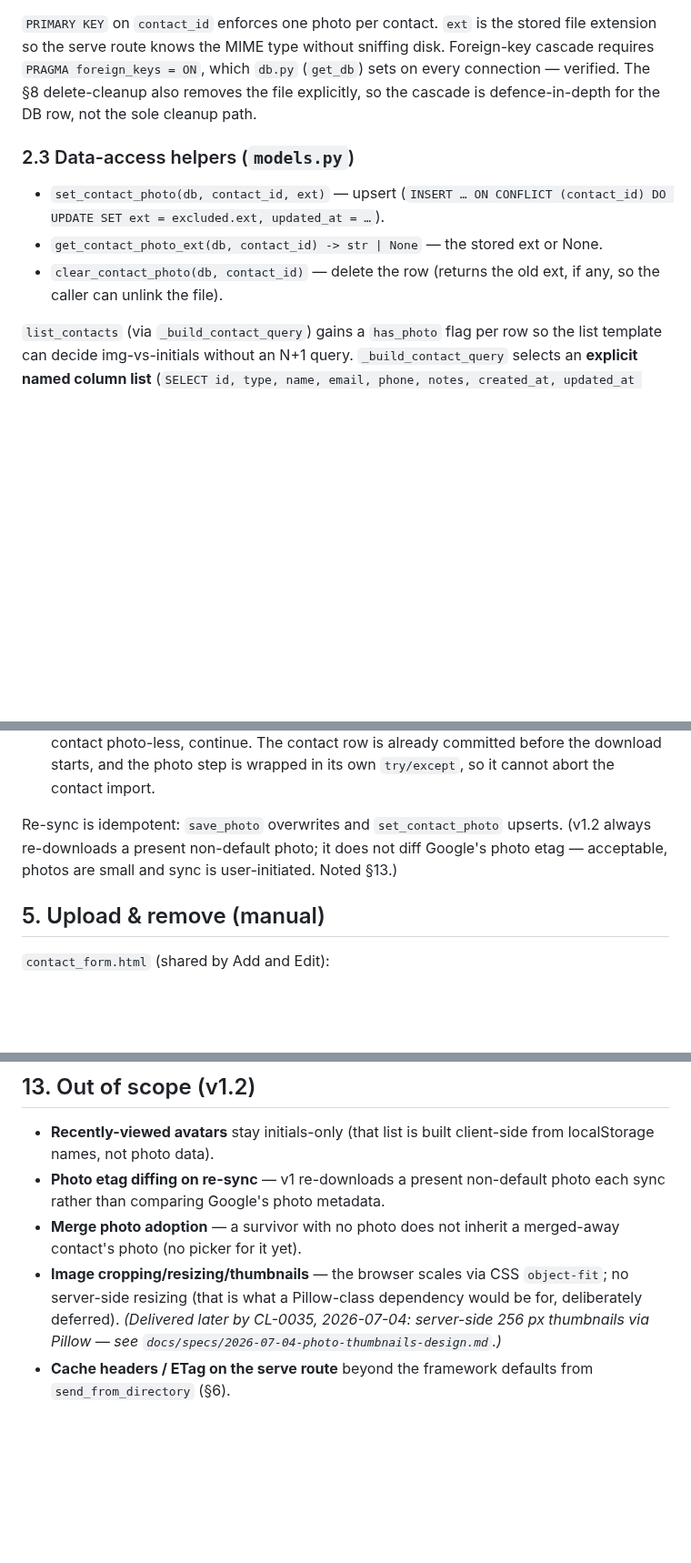
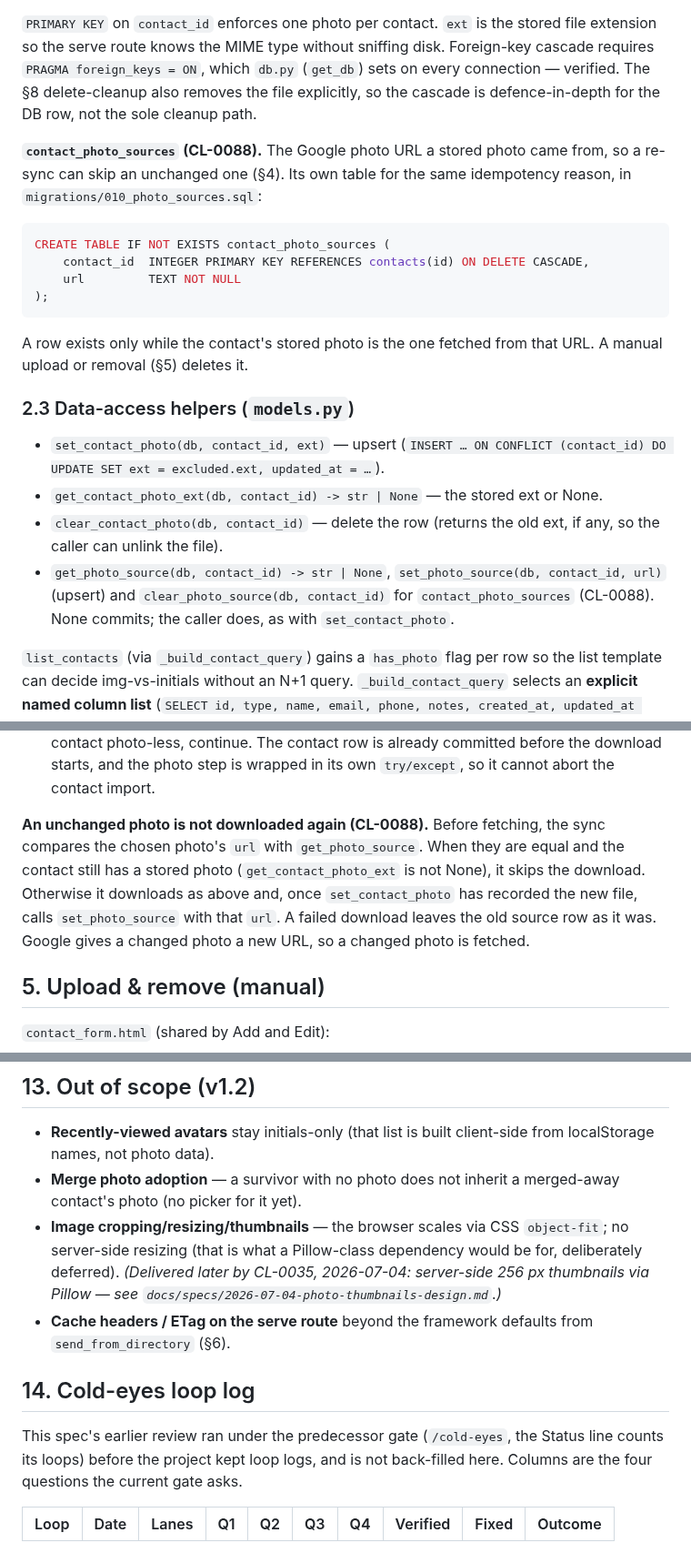
Before and after one commit to milnet01/contact-list, a Markdown page: docs/specs/2026-07-01-contact-photos-design.md, 3 parts joined by grey strips. Shown at 91% size. Rendered like a GitHub page; blank space fills up the shorter version.

Commit message:
CL-0088: spec skipping an unchanged Google photo on re-sync
The photo spec now stores each synced photo's Google URL in a new
contact_photo_sources table (a table, not a column, for the migration
idempotency rule §2.2 already states), skips the download when the URL
is unchanged and a photo is still stored, and clears the source on a
manual upload or removal. The out-of-scope line for 'photo etag
diffing' goes; the spec gains a loop log.

CLAUDE.md rule 14: docs/specs/2026-07-01-contact-photos-design.md —
§2.2/§2.3/§4/§5 change what sync and the form build; gate owed, run
next (one loop).

Co-Authored-By: Claude Opus 5.5 <noreply@anthropic.com>

````diff
--- a/docs/specs/2026-07-01-contact-photos-design.md
+++ b/docs/specs/2026-07-01-contact-photos-design.md
@@ -110,6 +110,20 @@ disk. Foreign-key cascade requires `PRAGMA foreign_keys = ON`, which `db.py`
 removes the file explicitly, so the cascade is defence-in-depth for the DB row,
 not the sole cleanup path.
 
+**`contact_photo_sources` (CL-0088).** The Google photo URL a stored photo came
+from, so a re-sync can skip an unchanged one (§4). Its own table for the same
+idempotency reason, in `migrations/010_photo_sources.sql`:
+
+```sql
+CREATE TABLE IF NOT EXISTS contact_photo_sources (
+    contact_id  INTEGER PRIMARY KEY REFERENCES contacts(id) ON DELETE CASCADE,
+    url         TEXT NOT NULL
+);
+```
+
+A row exists only while the contact's stored photo is the one fetched from that
+URL. A manual upload or removal (§5) deletes it.
+
 ### 2.3 Data-access helpers (`models.py`)
 
 - `set_contact_photo(db, contact_id, ext)` — upsert (`INSERT … ON CONFLICT
@@ -117,6 +131,10 @@ not the sole cleanup path.
 - `get_contact_photo_ext(db, contact_id) -> str | None` — the stored ext or None.
 - `clear_contact_photo(db, contact_id)` — delete the row (returns the old ext, if
   any, so the caller can unlink the file).
+- `get_photo_source(db, contact_id) -> str | None`, `set_photo_source(db,
+  contact_id, url)` (upsert) and `clear_photo_source(db, contact_id)` for
+  `contact_photo_sources` (CL-0088). None commits; the caller does, as with
+  `set_contact_photo`.
 
 `list_contacts` (via `_build_contact_query`) gains a `has_photo` flag per row so
 the list template can decide img-vs-initials without an N+1 query.
@@ -255,9 +273,13 @@ person's photos:
   committed before the download starts, and the photo step is wrapped in its own
   `try/except`, so it cannot abort the contact import.
 
-Re-sync is idempotent: `save_photo` overwrites and `set_contact_photo` upserts.
-(v1.2 always re-downloads a present non-default photo; it does not diff Google's
-photo etag — acceptable, photos are small and sync is user-initiated. Noted §13.)
+**An unchanged photo is not downloaded again (CL-0088).** Before fetching, the
+sync compares the chosen photo's `url` with `get_photo_source`. When they are
+equal and the contact still has a stored photo (`get_contact_photo_ext` is not
+None), it skips the download. Otherwise it downloads as above and, once
+`set_contact_photo` has recorded the new file, calls `set_photo_source` with that
+`url`. A failed download leaves the old source row as it was. Google gives a
+changed photo a new URL, so a changed photo is fetched.
 
 ## 5. Upload & remove (manual)
 
@@ -460,8 +487,6 @@ Test-first (TDD), following the existing `tests/` fixtures (`app`, `db`,
 
 - **Recently-viewed avatars** stay initials-only (that list is built client-side
   from localStorage names, not photo data).
-- **Photo etag diffing on re-sync** — v1 re-downloads a present non-default photo
-  each sync rather than comparing Google's photo metadata.
 - **Merge photo adoption** — a survivor with no photo does not inherit a
   merged-away contact's photo (no picker for it yet).
 - **Image cropping/resizing/thumbnails** — the browser scales via CSS
@@ -471,3 +496,12 @@ Test-first (TDD), following the existing `tests/` fixtures (`app`, `db`,
   `docs/specs/2026-07-04-photo-thumbnails-design.md`.)*
 - **Cache headers / ETag on the serve route** beyond the framework defaults from
   `send_from_directory` (§6).
+
+## 14. Cold-eyes loop log
+
+This spec's earlier review ran under the predecessor gate (`/cold-eyes`, the
+Status line counts its loops) before the project kept loop logs, and is not
+back-filled here. Columns are the four questions the current gate asks.
+
+| Loop | Date | Lanes | Q1 | Q2 | Q3 | Q4 | Verified | Fixed | Outcome |
+|------|------|-------|----|----|----|----|----------|-------|---------|
````
Also changed, not shown: other parts of docs/specs/2026-07-01-contact-photos-design.md (+7 -2 lines).
